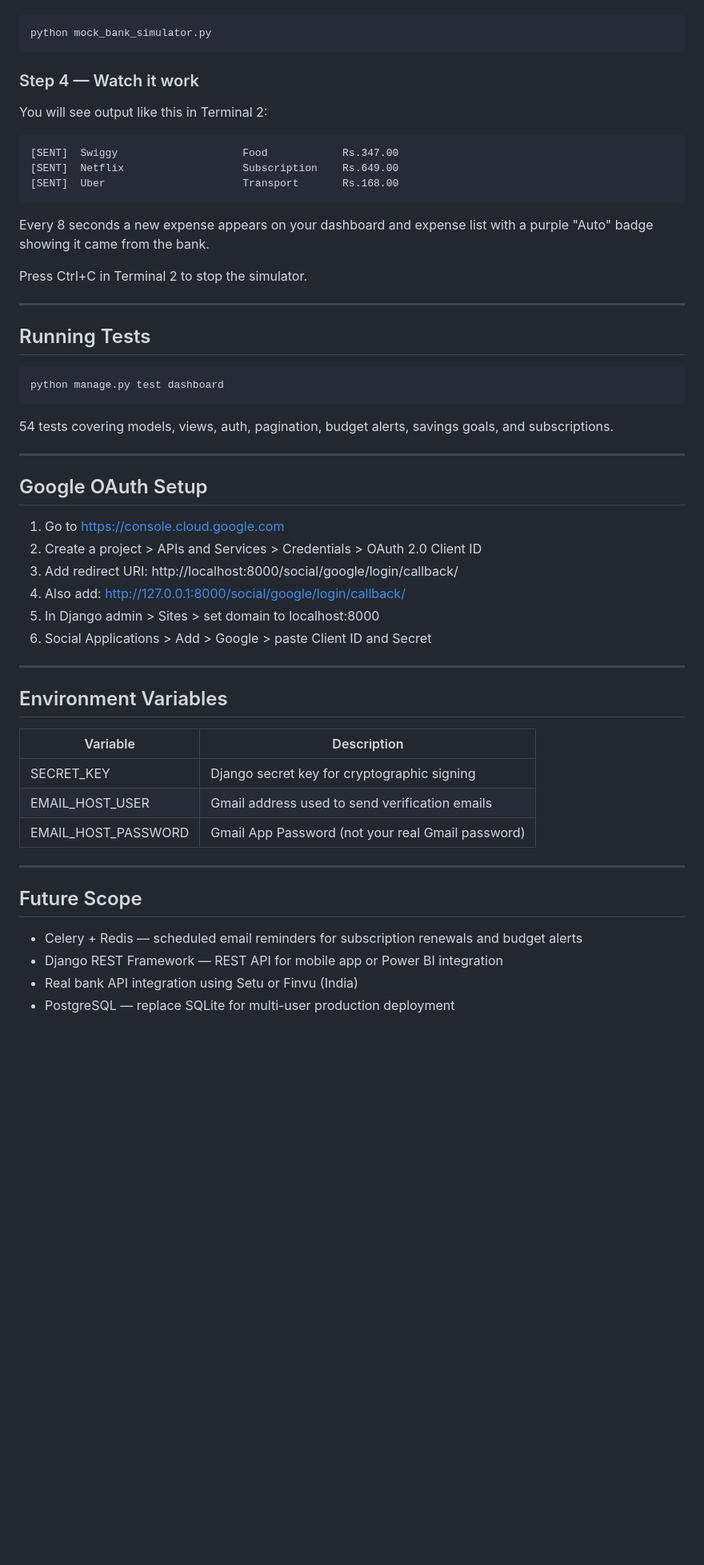
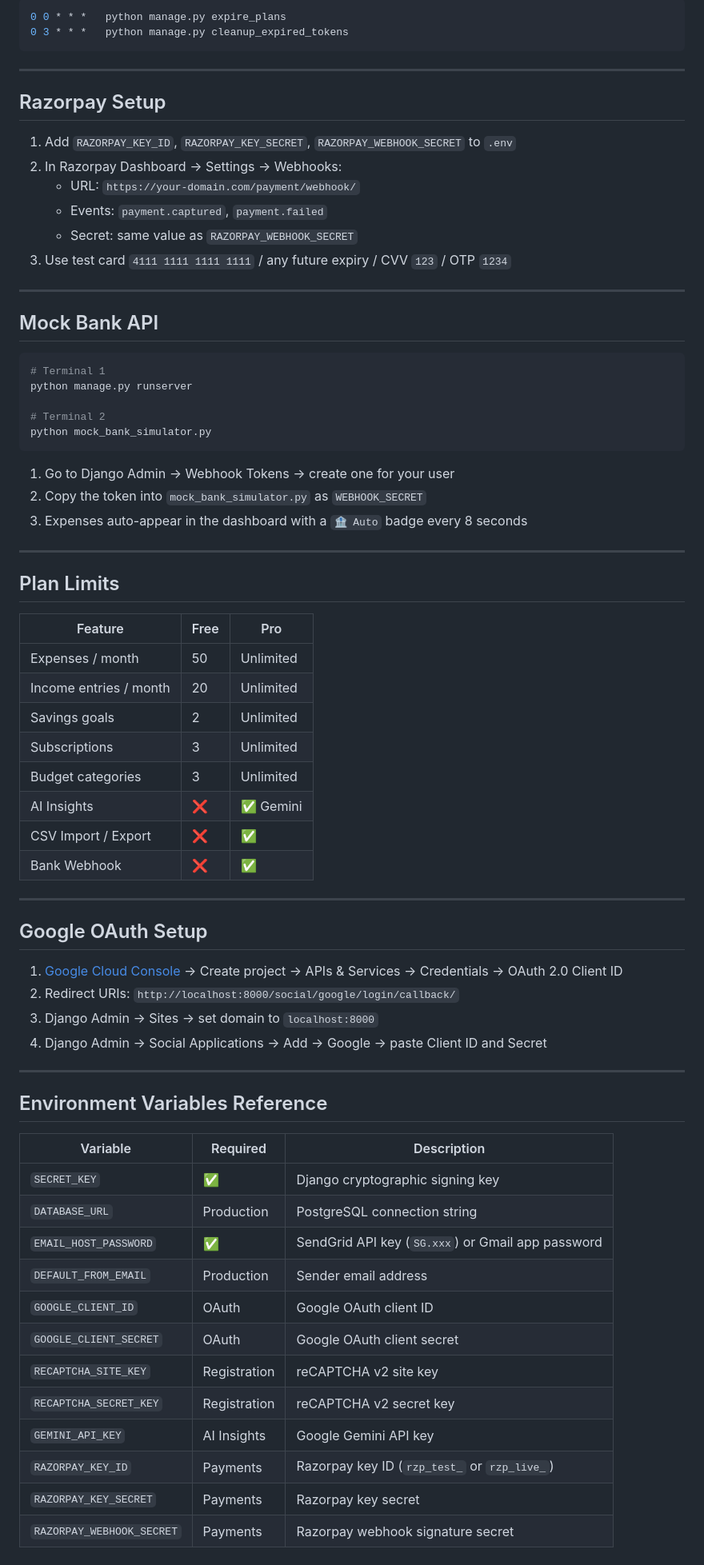
Before and after one commit to ShreyashPatil-05/FinTrackAi, a Markdown page: Readme.md, the part around one of its changes. Shown at 80% size. Drawn GitHub-style; blank space fills up the shorter version.

````diff
--- a/Readme.md
+++ b/Readme.md
@@ -153,55 +216,74 @@ Terminal 2 — run the simulator:
 ```bash
+0 0 * * *   python manage.py expire_plans
+0 3 * * *   python manage.py cleanup_expired_tokens
+```
+
+---
+
+## Razorpay Setup
+
+1. Add `RAZORPAY_KEY_ID`, `RAZORPAY_KEY_SECRET`, `RAZORPAY_WEBHOOK_SECRET` to `.env`
+2. In Razorpay Dashboard → Settings → Webhooks:
+   - URL: `https://your-domain.com/payment/webhook/`
+   - Events: `payment.captured`, `payment.failed`
+   - Secret: same value as `RAZORPAY_WEBHOOK_SECRET`
+3. Use test card `4111 1111 1111 1111` / any future expiry / CVV `123` / OTP `1234`
+
+---
+
+## Mock Bank API
+
+```bash
+# Terminal 1
+python manage.py runserver
+
+# Terminal 2
 python mock_bank_simulator.py
 ```
 
-### Step 4 — Watch it work
-You will see output like this in Terminal 2:
-```
-[SENT]  Swiggy                    Food            Rs.347.00
-[SENT]  Netflix                   Subscription    Rs.649.00
-[SENT]  Uber                      Transport       Rs.168.00
-```
-
-Every 8 seconds a new expense appears on your dashboard and expense list with a purple "Auto" badge showing it came from the bank.
-
-Press Ctrl+C in Terminal 2 to stop the simulator.
+1. Go to Django Admin → Webhook Tokens → create one for your user
+2. Copy the token into `mock_bank_simulator.py` as `WEBHOOK_SECRET`
+3. Expenses auto-appear in the dashboard with a `🏦 Auto` badge every 8 seconds
 
 ---
 
-## Running Tests
+## Plan Limits
 
-```bash
-python manage.py test dashboard
-```
-
-54 tests covering models, views, auth, pagination, budget alerts, savings goals, and subscriptions.
+| Feature | Free | Pro |
+|---|---|---|
+| Expenses / month | 50 | Unlimited |
+| Income entries / month | 20 | Unlimited |
+| Savings goals | 2 | Unlimited |
+| Subscriptions | 3 | Unlimited |
+| Budget categories | 3 | Unlimited |
+| AI Insights | ❌ | ✅ Gemini |
+| CSV Import / Export | ❌ | ✅ |
+| Bank Webhook | ❌ | ✅ |
 
 ---
 
 ## Google OAuth Setup
 
-1. Go to https://console.cloud.google.com
-2. Create a project > APIs and Services > Credentials > OAuth 2.0 Client ID
-3. Add redirect URI: http://localhost:8000/social/google/login/callback/
-4. Also add: http://127.0.0.1:8000/social/google/login/callback/
-5. In Django admin > Sites > set domain to localhost:8000
-6. Social Applications > Add > Google > paste Client ID and Secret
+1. [Google Cloud Console](https://console.cloud.google.com) → Create project → APIs & Services → Credentials → OAuth 2.0 Client ID
+2. Redirect URIs: `http://localhost:8000/social/google/login/callback/`
+3. Django Admin → Sites → set domain to `localhost:8000`
+4. Django Admin → Social Applications → Add → Google → paste Client ID and Secret
 
 ---
 
-## Environment Variables
+## Environment Variables Reference
 
-| Variable | Description |
-|---|---|
-| SECRET_KEY | Django secret key for cryptographic signing |
-| EMAIL_HOST_USER | Gmail address used to send verification emails |
-| EMAIL_HOST_PASSWORD | Gmail App Password (not your real Gmail password) |
-
----
-
-## Future Scope
-
-- Celery + Redis — scheduled email reminders for subscription renewals and budget alerts
-- Django REST Framework — REST API for mobile app or Power BI integration
-- Real bank API integration using Setu or Finvu (India)
-- PostgreSQL — replace SQLite for multi-user production deployment
+| Variable | Required | Description |
+|---|---|---|
+| `SECRET_KEY` | ✅ | Django cryptographic signing key |
+| `DATABASE_URL` | Production | PostgreSQL connection string |
+| `EMAIL_HOST_PASSWORD` | ✅ | SendGrid API key (`SG.xxx`) or Gmail app password |
+| `DEFAULT_FROM_EMAIL` | Production | Sender email address |
+| `GOOGLE_CLIENT_ID` | OAuth | Google OAuth client ID |
+| `GOOGLE_CLIENT_SECRET` | OAuth | Google OAuth client secret |
+| `RECAPTCHA_SITE_KEY` | Registration | reCAPTCHA v2 site key |
+| `RECAPTCHA_SECRET_KEY` | Registration | reCAPTCHA v2 secret key |
+| `GEMINI_API_KEY` | AI Insights | Google Gemini API key |
+| `RAZORPAY_KEY_ID` | Payments | Razorpay key ID (`rzp_test_` or `rzp_live_`) |
+| `RAZORPAY_KEY_SECRET` | Payments | Razorpay key secret |
+| `RAZORPAY_WEBHOOK_SECRET` | Payments | Razorpay webhook signature secret |
````
Also changed, not shown: other parts of Readme.md (+149 -86 lines).
